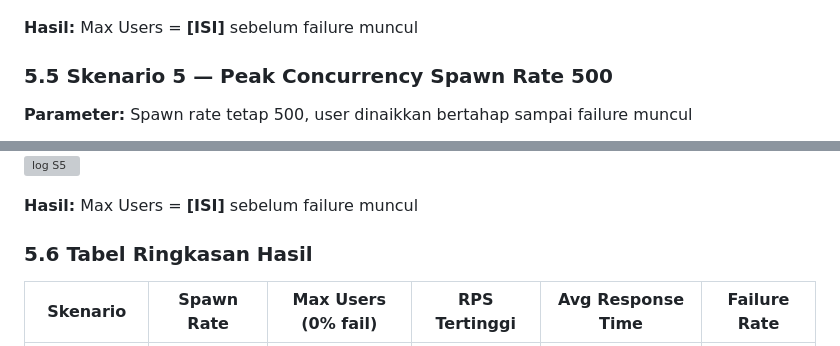
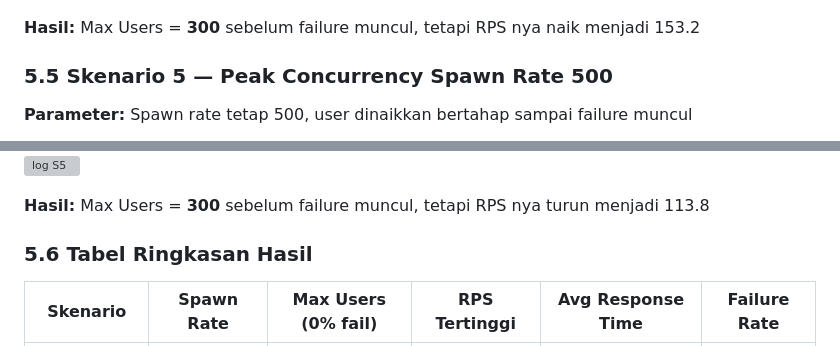
Before and after one commit to oooryzaaa/FP-TKA-C02, a Markdown page: README laporan fix.md, 2 parts joined by grey strips. Drawn GitHub-style; grey boxes are pictures that could not be loaded.

```diff
--- a/README laporan fix.md
+++ b/README laporan fix.md
@@ -517,7 +517,7 @@ mongosh orders_db --eval "db.orders.deleteMany({})"
 ![htop S4](result/s4_htop.png)
 ![log S4](result/s4_log.png)
 
-**Hasil:** Max Users = **[ISI]** sebelum failure muncul
+**Hasil:** Max Users = **300** sebelum failure muncul, tetapi RPS nya naik menjadi 153.2
 
 ### 5.5 Skenario 5 — Peak Concurrency Spawn Rate 500
 
@@ -530,7 +530,7 @@ mongosh orders_db --eval "db.orders.deleteMany({})"
 ![htop S5](result/s5_htop(2).png)
 ![log S5](result/s5_log.png)
 
-**Hasil:** Max Users = **[ISI]** sebelum failure muncul
+**Hasil:** Max Users = **300** sebelum failure muncul, tetapi RPS nya turun menjadi 113.8
 
 ### 5.6 Tabel Ringkasan Hasil
 
```
Also changed, not shown: other parts of README laporan fix.md (+3 -3 lines).
